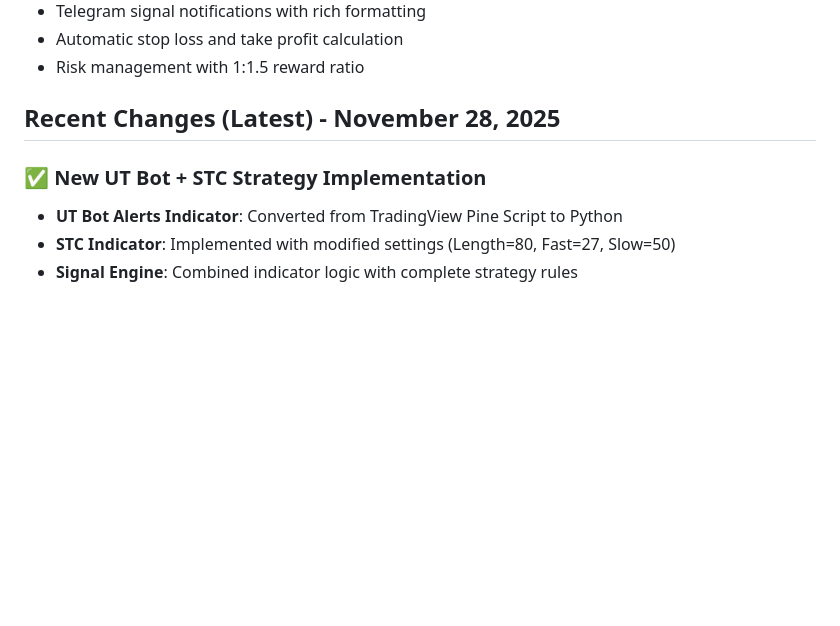
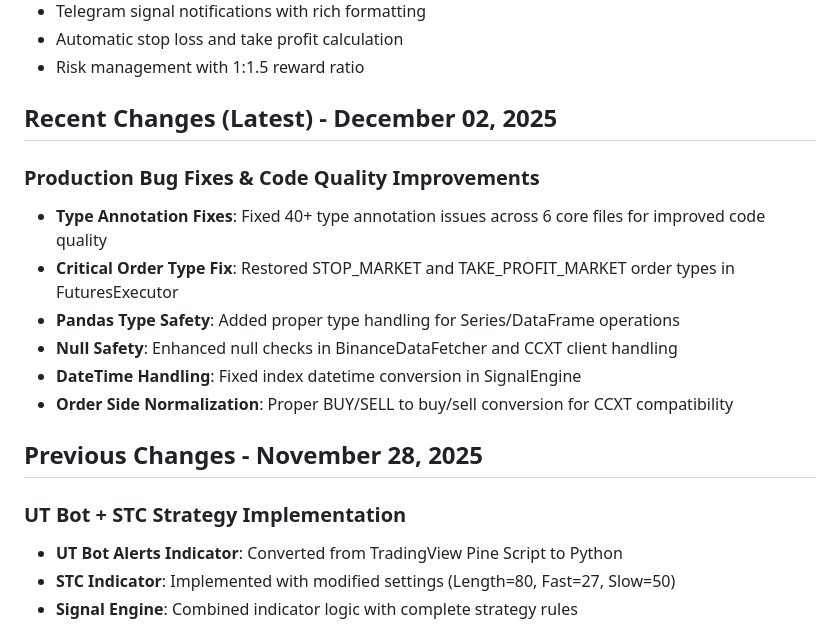
Before and after one commit to cpetayammichaeljoshua-cyber/SignalTacticsOrig, a Markdown page: replit.md, the part around the change. Drawn GitHub-style; blank space fills up the shorter version.

Commit message:
Improve code quality and fix critical order type bugs
Update replit.md with recent changes including bug fixes and type annotation improvements.

Replit-Commit-Author: Agent
Replit-Commit-Session-Id: 0fc3f686-92da-4275-9fd6-1762be5706a0
Replit-Commit-Checkpoint-Type: full_checkpoint
Replit-Commit-Event-Id: 97f24015-8e27-4818-a750-e8104d97b6b3

```diff
--- a/replit.md
+++ b/replit.md
@@ -8,9 +8,19 @@ Advanced cryptocurrency trading signal bot for ETH/USDT on 5-minute timeframe co
 - Automatic stop loss and take profit calculation
 - Risk management with 1:1.5 reward ratio
 
-## Recent Changes (Latest) - November 28, 2025
+## Recent Changes (Latest) - December 02, 2025
 
-### ✅ New UT Bot + STC Strategy Implementation
+### Production Bug Fixes & Code Quality Improvements
+- **Type Annotation Fixes**: Fixed 40+ type annotation issues across 6 core files for improved code quality
+- **Critical Order Type Fix**: Restored STOP_MARKET and TAKE_PROFIT_MARKET order types in FuturesExecutor
+- **Pandas Type Safety**: Added proper type handling for Series/DataFrame operations
+- **Null Safety**: Enhanced null checks in BinanceDataFetcher and CCXT client handling
+- **DateTime Handling**: Fixed index datetime conversion in SignalEngine
+- **Order Side Normalization**: Proper BUY/SELL to buy/sell conversion for CCXT compatibility
+
+## Previous Changes - November 28, 2025
+
+### UT Bot + STC Strategy Implementation
 - **UT Bot Alerts Indicator**: Converted from TradingView Pine Script to Python
 - **STC Indicator**: Implemented with modified settings (Length=80, Fast=27, Slow=50)
 - **Signal Engine**: Combined indicator logic with complete strategy rules
```
